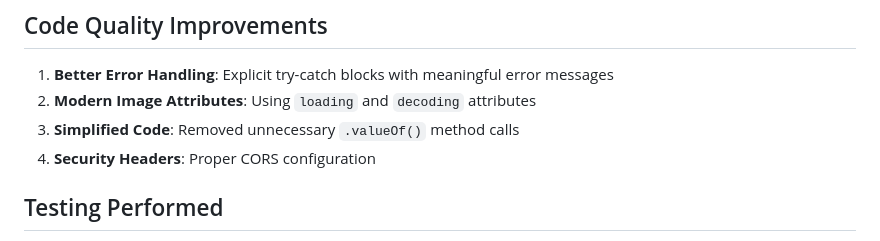
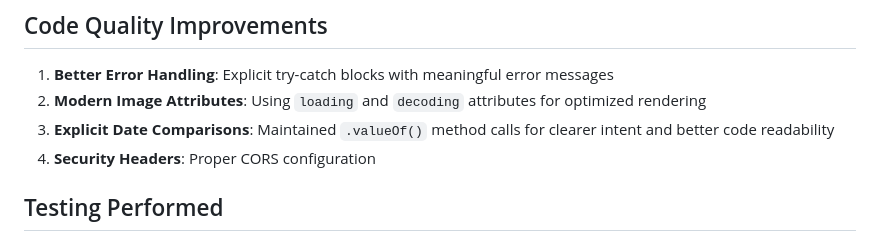
Before and after one commit to YiChunLinlifeguidebook/lifeguidebook, a Markdown page: PERFORMANCE_IMPROVEMENTS.md, the part around the change. GitHub-like rendering.

Commit message:
Fix documentation consistency about valueOf method
Co-authored-by: lin0901210103-pixel <249722387+lin0901210103-pixel@users.noreply.github.com>

```diff
--- a/PERFORMANCE_IMPROVEMENTS.md
+++ b/PERFORMANCE_IMPROVEMENTS.md
@@ -68,8 +68,8 @@ This document outlines the performance and security improvements made to the Lif
 ## Code Quality Improvements
 
 1. **Better Error Handling**: Explicit try-catch blocks with meaningful error messages
-2. **Modern Image Attributes**: Using `loading` and `decoding` attributes
-3. **Simplified Code**: Removed unnecessary `.valueOf()` method calls
+2. **Modern Image Attributes**: Using `loading` and `decoding` attributes for optimized rendering
+3. **Explicit Date Comparisons**: Maintained `.valueOf()` method calls for clearer intent and better code readability
 4. **Security Headers**: Proper CORS configuration
 
 ## Testing Performed
```
